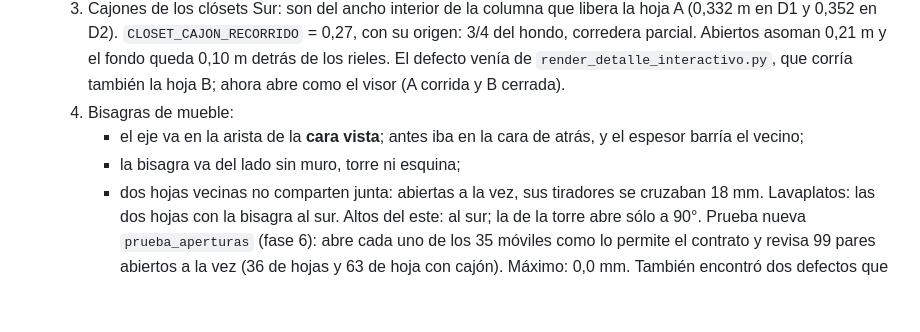
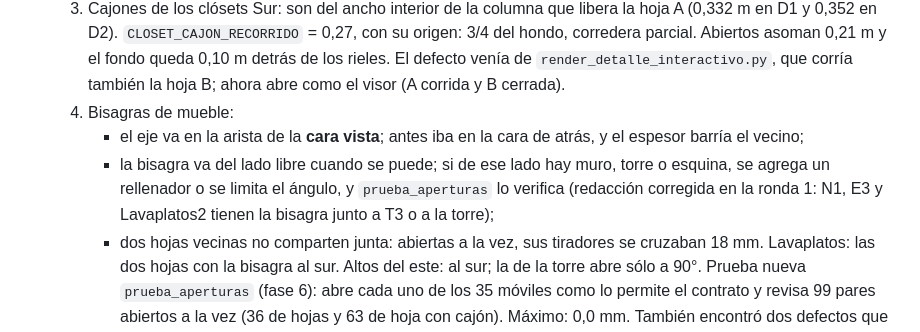
Before and after one commit to romainhr/ProjectBlenderhouse, a Markdown page: docs/noche-2026-09-26.md, the part around the change. GitHub-like rendering; blank space fills up the shorter version.

Commit message:
Bitácora: registro parcial de la corrección 07c (ronda 1), cortada por el límite de uso
Co-Authored-By: Claude Opus 5.5 <noreply@anthropic.com>

```diff
--- a/docs/noche-2026-09-26.md
+++ b/docs/noche-2026-09-26.md
@@ -269,7 +269,9 @@ Nota sobre las compuertas de CLAUDE.md: el usuario pidió trabajar sin interrupc
      la hoja B; ahora abre como el visor (A corrida y B cerrada).
   4. Bisagras de mueble:
      - el eje va en la arista de la **cara vista**; antes iba en la cara de atrás, y el espesor barría el vecino;
-     - la bisagra va del lado sin muro, torre ni esquina;
+     - la bisagra va del lado libre cuando se puede; si de ese lado hay muro, torre o esquina, se agrega un rellenador
+       o se limita el ángulo, y `prueba_aperturas` lo verifica (redacción corregida en la ronda 1: N1, E3 y
+       Lavaplatos2 tienen la bisagra junto a T3 o a la torre);
      - dos hojas vecinas no comparten junta: abiertas a la vez, sus tiradores se cruzaban 18 mm.
      Lavaplatos: las dos hojas con la bisagra al sur. Altos del este: al sur; la de la torre abre sólo a 90°.
      Prueba nueva `prueba_aperturas` (fase 6): abre cada uno de los 35 móviles como lo permite el contrato y revisa
```
